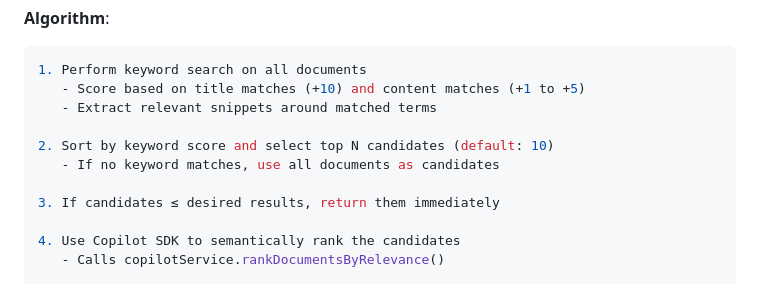
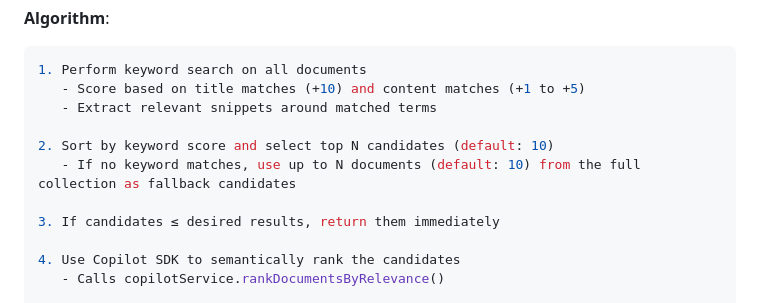
Before and after one commit to sekka1/Moss-chat-web, a Markdown page: IMPLEMENTATION.md, the part around the change. Drawn GitHub-style.

Commit message:
Update IMPLEMENTATION.md
Co-authored-by: Copilot <175728472+Copilot@users.noreply.github.com>

```diff
--- a/IMPLEMENTATION.md
+++ b/IMPLEMENTATION.md
@@ -84,7 +84,7 @@ Return format: Just the numbers separated by commas (e.g., "2,0,4,1")
    - Extract relevant snippets around matched terms
 
 2. Sort by keyword score and select top N candidates (default: 10)
-   - If no keyword matches, use all documents as candidates
+   - If no keyword matches, use up to N documents (default: 10) from the full collection as fallback candidates
 
 3. If candidates ≤ desired results, return them immediately
 
```
